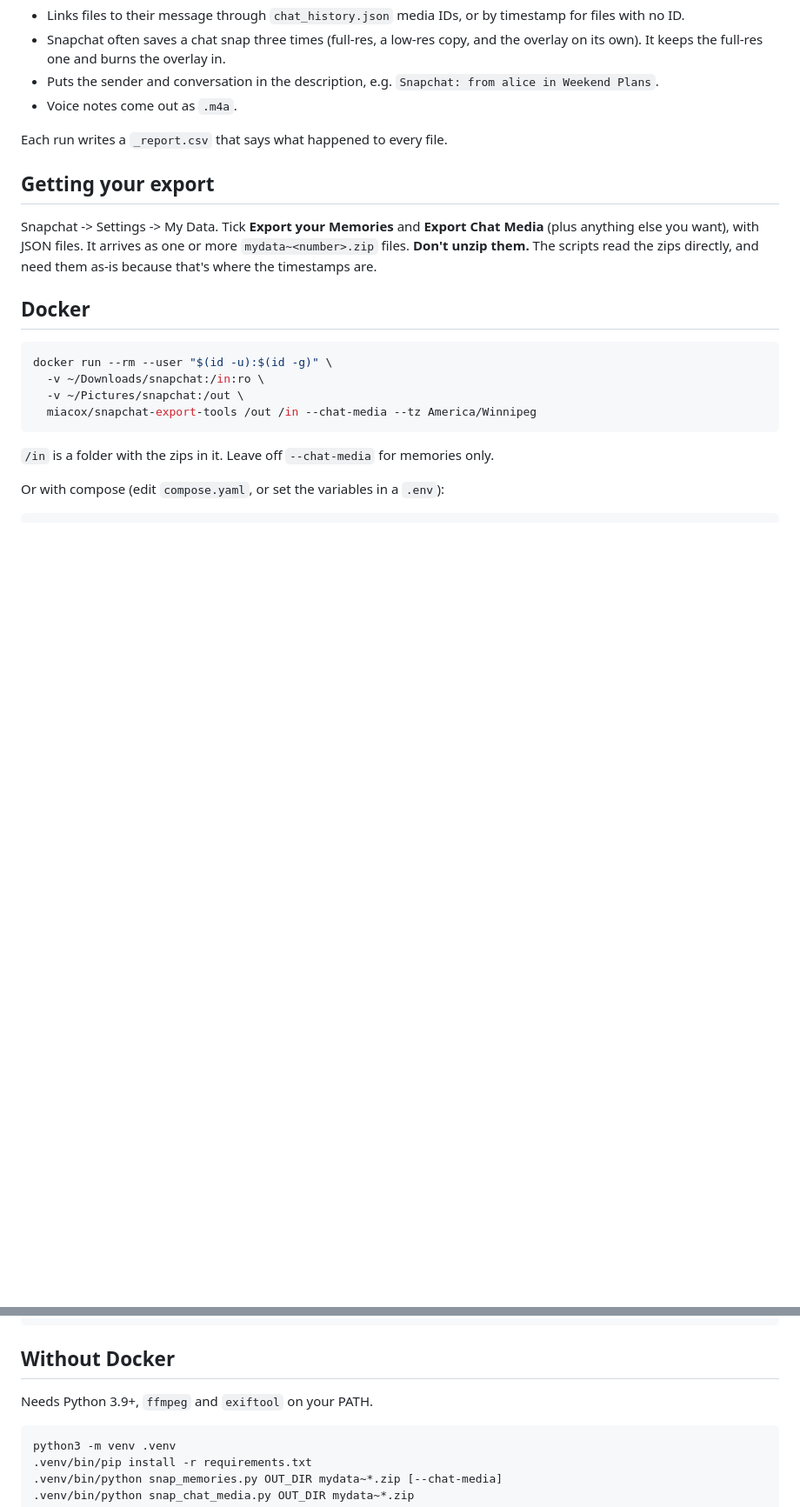
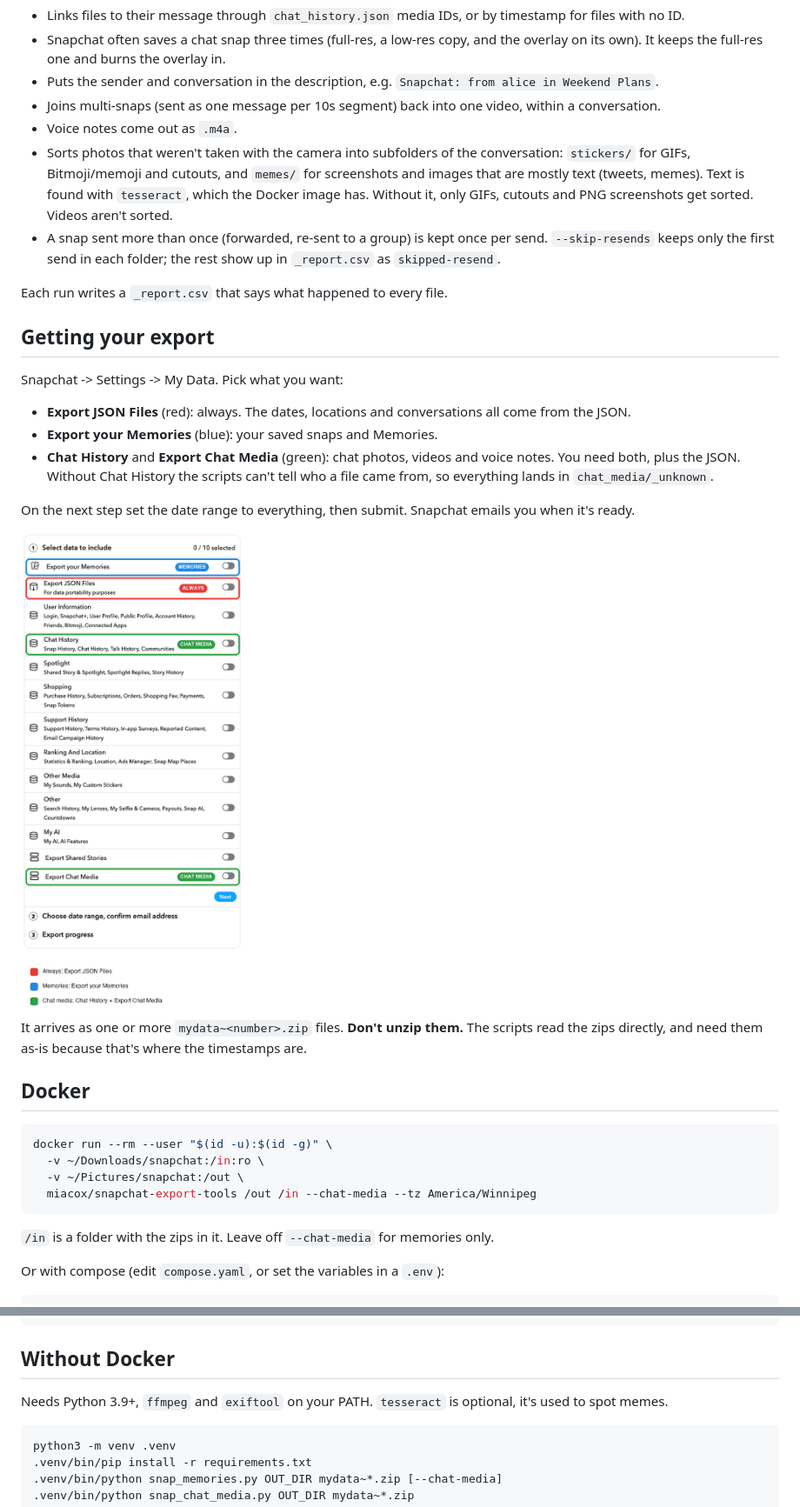
Before and after one commit to talk2bryan/snapchat-export-tools, a Markdown page: README.md, 2 parts joined by grey strips. Shown at 87% size. Drawn GitHub-style; pictures changed too: docs/export-options.png (added); blank space fills up the shorter version.

Commit message:
README: export options screenshot, new chat media options

````diff
--- a/README.md
+++ b/README.md
@@ -26,16 +26,40 @@ When exporting your data, **always select JSON** as well.
   the overlay on its own). It keeps the full-res one and burns the overlay in.
 - Puts the sender and conversation in the description, e.g.
   `Snapchat: from alice in Weekend Plans`.
+- Joins multi-snaps (sent as one message per 10s segment) back into one
+  video, within a conversation.
 - Voice notes come out as `.m4a`.
+- Sorts photos that weren't taken with the camera into subfolders of the
+  conversation: `stickers/` for GIFs, Bitmoji/memoji and cutouts, and
+  `memes/` for screenshots and images that are mostly text (tweets, memes).
+  Text is found with `tesseract`, which the Docker image has. Without it, only
+  GIFs, cutouts and PNG screenshots get sorted. Videos aren't sorted.
+- A snap sent more than once (forwarded, re-sent to a group) is kept once per
+  send. `--skip-resends` keeps only the first send in each folder; the rest
+  show up in `_report.csv` as `skipped-resend`.
 
 Each run writes a `_report.csv` that says what happened to every file.
 
 ## Getting your export
 
-Snapchat -> Settings -> My Data. Tick **Export your Memories** and **Export
-Chat Media** (plus anything else you want), with JSON files. It arrives as one
-or more `mydata~<number>.zip` files. **Don't unzip them.** The scripts read
-the zips directly, and need them as-is because that's where the timestamps are.
+Snapchat -> Settings -> My Data. Pick what you want:
+
+- **Export JSON Files** (red): always. The dates, locations and
+  conversations all come from the JSON.
+- **Export your Memories** (blue): your saved snaps and Memories.
+- **Chat History** and **Export Chat Media** (green): chat photos, videos and
+  voice notes. You need both, plus the JSON. Without Chat History the scripts
+  can't tell who a file came from, so everything lands in
+  `chat_media/_unknown`.
+
+On the next step set the date range to everything, then submit. Snapchat
+emails you when it's ready.
+
+<img src="docs/export-options.png" alt="Which options to pick on the Snapchat My Data page" width="360">
+
+It arrives as one or more `mydata~<number>.zip` files. **Don't unzip them.**
+The scripts read the zips directly, and need them as-is because that's where
+the timestamps are.
 
 ## Docker
 
@@ -65,7 +89,8 @@ docker run --rm --user "$(id -u):$(id -g)" -v ~/Downloads/snapchat:/in:ro -v ~/P
 
 ## Without Docker
 
-Needs Python 3.9+, `ffmpeg` and `exiftool` on your PATH.
+Needs Python 3.9+, `ffmpeg` and `exiftool` on your PATH. `tesseract` is
+optional, it's used to spot memes.
 
 ```sh
 python3 -m venv .venv
````
Also changed, not shown: other parts of README.md (+4 -0 lines).
